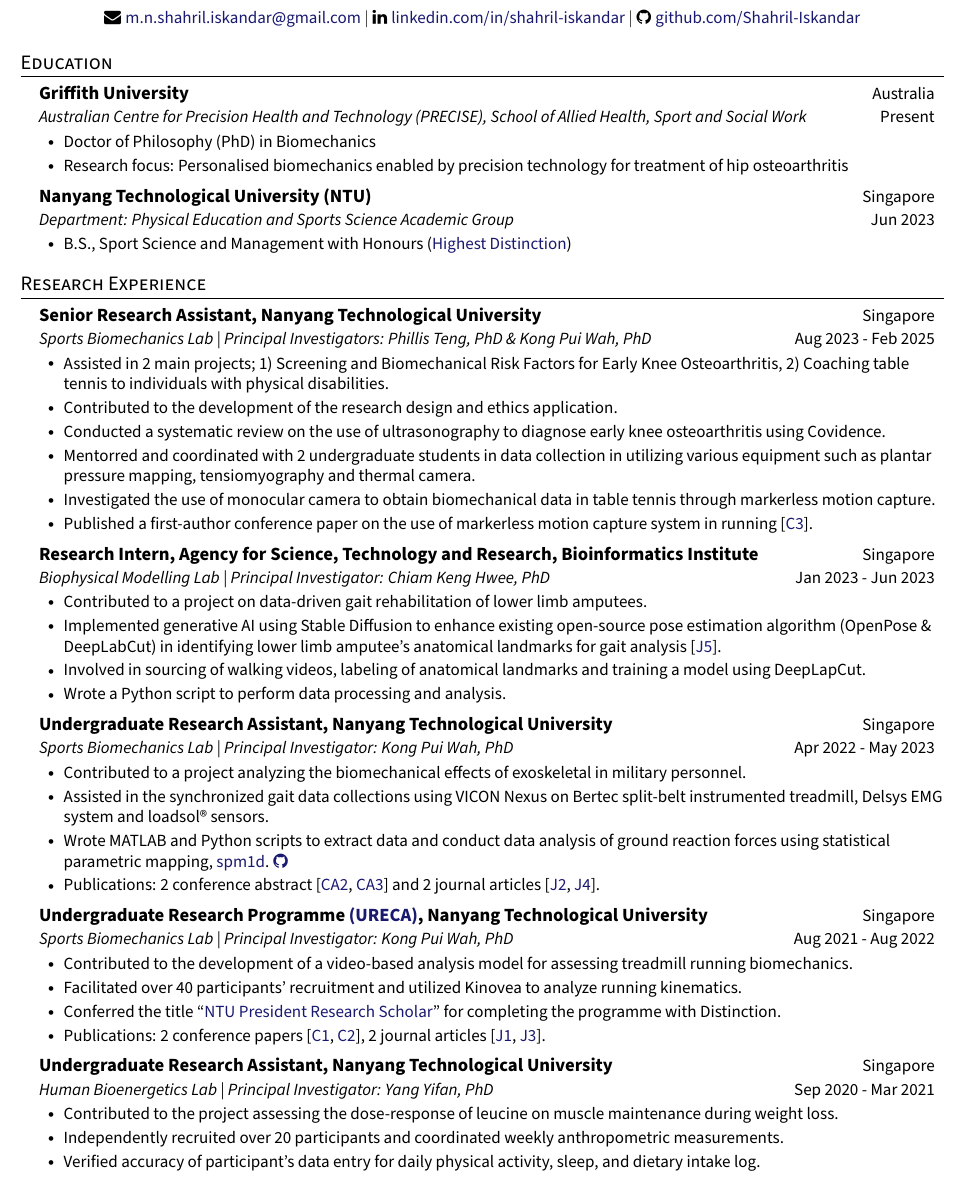
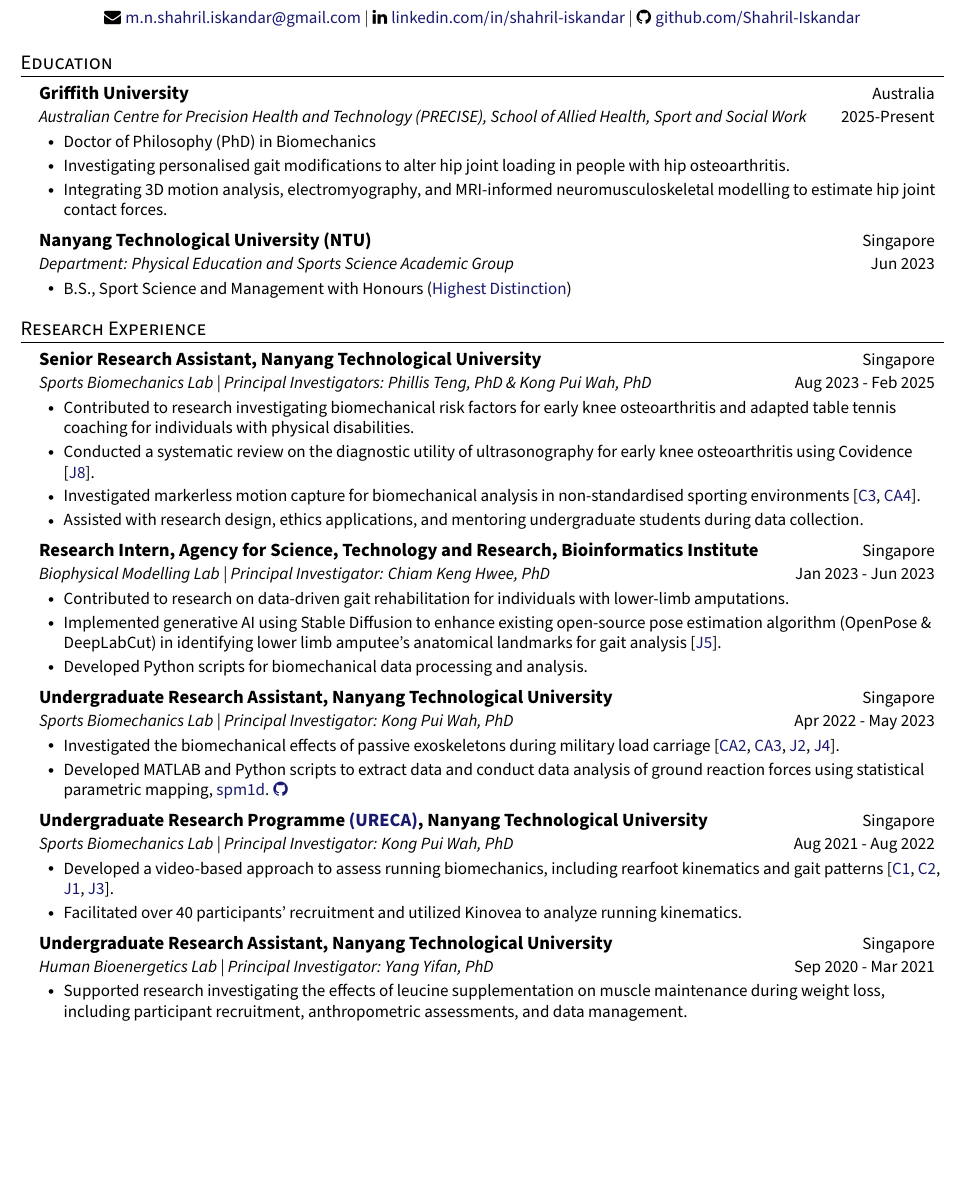
Before and after one commit to Shahril-Iskandar/personal-cv, a LaTeX document (main.tex, which reads mypreamble.sty, sections/education.tex, sections/research_experience.tex): part of page 1 of 3, cut so that both start at the same text, the shorter picture padded with empty space. Compiled offline with pdfLaTeX.

Commit message:
Update CV: revise awards, education, and research experience sections for clarity and accuracy; update footer date

```diff
--- a/mypreamble.sty
+++ b/mypreamble.sty
@@ -64,7 +64,7 @@
 \addtolength{\textheight}{1.0in}
 
 \setlength{\headwidth}{\textwidth}
-\fancyfoot[R]{\textcolor{lightgray}{\fontsize{8}{10}\selectfont Updated: 30 Oct 2025}} % See if can make it lighter
+\fancyfoot[R]{\textcolor{lightgray}{\fontsize{8}{10}\selectfont Updated: 20 Oct 2026}} % See if can make it lighter
 \urlstyle{same}
 
 \raggedbottom
--- a/sections/education.tex
+++ b/sections/education.tex
@@ -6,10 +6,13 @@
   \resumeSubHeadingListStart
     \resumeEducationHeading
     {Griffith University}{Australia}
-    {Australian Centre for Precision Health and Technology (PRECISE), School of Allied Health, Sport and Social Work}{Present}
+    {Australian Centre for Precision Health and Technology (PRECISE), School of Allied Health, Sport and Social Work}{2025-Present}
       \resumeItemListStart
           \resumeItem{Doctor of Philosophy (PhD) in Biomechanics}
-          \resumeItem{Research focus: Personalised biomechanics enabled by precision technology for treatment of hip osteoarthritis}
+          % \resumeItem{Research focus: Personalised biomechanics enabled by precision technology for treatment of hip osteoarthritis}
+          \resumeItem{Investigating personalised gait modifications to alter hip joint loading in people with hip osteoarthritis.}
+          \resumeItem{Integrating 3D motion analysis, electromyography, and MRI-informed neuromusculoskeletal modelling to estimate hip joint contact forces.}
+          % \resumeItem{Developing a personalised gait retraining program to modify hip joint loading in people with hip osteoarthritis.}
       \resumeItemListEnd
 
     \resumeEducationHeading
--- a/sections/research_experience.tex
+++ b/sections/research_experience.tex
@@ -8,25 +8,26 @@
       {Senior Research Assistant, Nanyang Technological University}{Singapore}
       {Sports Biomechanics Lab | Principal Investigators: Phillis Teng, PhD \& Kong Pui Wah, PhD}{Aug 2023 - Feb 2025}
         \resumeItemListStart
-            \resumeItem{Assisted in 2 main projects; 1) Screening and Biomechanical Risk Factors for Early Knee Osteoarthritis, 2) Coaching table tennis to individuals with physical disabilities.}
-            \resumeItem{Contributed to the development of the research design and ethics application.}
+            \resumeItem{Contributed to research investigating biomechanical risk factors for early knee osteoarthritis and adapted table tennis coaching for individuals with physical disabilities.}
+            % \resumeItem{Contributed to the development of the research design and ethics application.}
             % \resumeItem{The project aims to develop a novel screening method to identify biomechanical markers for recreational runners identified to be at risk of early knee osteoarthriti.s}
-            \resumeItem{Conducted a systematic review on the use of ultrasonography to diagnose early knee osteoarthritis using Covidence.}
-            \resumeItem{Mentorred and coordinated with 2 undergraduate students in data collection in utilizing various equipment such as plantar pressure mapping, tensiomyography and thermal camera.}
+            \resumeItem{Conducted a systematic review on the diagnostic utility of ultrasonography for early knee osteoarthritis using Covidence [\textcolor{MidnightBlue}{J\ref{article: smar}}].}
             % \resumeItem{Developing a R script to automatically create different mask region of the foot after obtaining data from Novel Pedar insoles.}
             % \resumeItem{Facilitating recruitment of participants and data analysis.}
-            \resumeItem{Investigated the use of monocular camera to obtain biomechanical data in table tennis through markerless motion capture.}
-            \resumeItem{Published a first-author conference paper on the use of markerless motion capture system in running [\textcolor{MidnightBlue}{C\ref{conference: isbs2024opencap}}].}
+            % \resumeItem{Investigated the use of monocular camera to obtain biomechanical data in table tennis through markerless motion capture.}
+            % \resumeItem{Published a first-author conference paper on the use of markerless motion capture system in running [\textcolor{MidnightBlue}{C\ref{conference: isbs2024opencap}}].}
+            \resumeItem{Investigated markerless motion capture for biomechanical analysis in non-standardised sporting environments [\textcolor{MidnightBlue}{C\ref{conference: isbs2024opencap}}, \textcolor{MidnightBlue}{CA\ref{conference_abstract: assbTableTennisMarkerless}}].}
+            \resumeItem{Assisted with research design, ethics applications, and mentoring undergraduate students during data collection.}
         \resumeItemListEnd
 
     \resumeSubheading % “Data-driven gait rehabilitation of amputees”
       {Research Intern, Agency for Science, Technology and Research, Bioinformatics Institute}{Singapore}
       {Biophysical Modelling Lab | Principal Investigator: Chiam Keng Hwee, PhD}{Jan 2023 - Jun 2023}
         \resumeItemListStart
-            \resumeItem{Contributed to a project on data-driven gait rehabilitation of lower limb amputees.}
+            \resumeItem{Contributed to research on data-driven gait rehabilitation for individuals with lower-limb amputations.}
             \resumeItem{Implemented generative AI using Stable Diffusion to enhance existing open-source pose estimation algorithm (OpenPose \& DeepLabCut) in identifying lower limb amputee's anatomical landmarks for gait analysis [\textcolor{MidnightBlue}{J\ref{article: diffusion_openpose}}].}
-            \resumeItem{Involved in sourcing of walking videos, labeling of anatomical landmarks and training a model using DeepLapCut.}
-            \resumeItem{Wrote a Python script to perform data processing and analysis.}
+            % \resumeItem{Involved in sourcing of walking videos, labeling of anatomical landmarks and training a model using DeepLapCut.}
+            \resumeItem{Developed Python scripts for biomechanical data processing and analysis.}
             % \resumeItem{Related publication: P\ref{article: astar internship}}
         \resumeItemListEnd
 
@@ -34,10 +35,10 @@
       {Undergraduate Research Assistant, Nanyang Technological University}{Singapore}
       {Sports Biomechanics Lab | Principal Investigator: Kong Pui Wah, PhD}{Apr 2022 - May 2023}
         \resumeItemListStart
-            \resumeItem{Contributed to a project analyzing the biomechanical effects of exoskeletal in military personnel.}
-            \resumeItem{Assisted in the synchronized gait data collections using VICON Nexus on Bertec split-belt instrumented treadmill, Delsys EMG system and loadsol® sensors.}
-            \resumeItem{Wrote MATLAB and Python scripts to extract data and conduct data analysis of ground reaction forces using statistical parametric mapping, \href{https://spm1d.org/}{spm1d}. \href{https://github.com/Shahril-Iskandar/publication-exoskeleton}{\faGithub}}
-            \resumeItem{Publications: 2 conference abstract [\textcolor{MidnightBlue}{CA\ref{conference_abstract: assbLoadsolValidation}}, \textcolor{MidnightBlue}{CA\ref{conference_abstract: cherylMilitary}}] and 2 journal articles [\textcolor{MidnightBlue}{J\ref{article: sensors validation exoskeletal}}, \textcolor{MidnightBlue}{J\ref{article: spm exoskeleton}}].}
+            \resumeItem{Investigated the biomechanical effects of passive exoskeletons during military load carriage [\textcolor{MidnightBlue}{CA\ref{conference_abstract: assbLoadsolValidation}}, \textcolor{MidnightBlue}{CA\ref{conference_abstract: cherylMilitary}}, \textcolor{MidnightBlue}{J\ref{article: sensors validation exoskeletal}}, \textcolor{MidnightBlue}{J\ref{article: spm exoskeleton}}].}
+            % \resumeItem{Assisted in the synchronized gait data collections using VICON Nexus on Bertec split-belt instrumented treadmill, Delsys EMG system and loadsol® sensors.}
+            \resumeItem{Developed MATLAB and Python scripts to extract data and conduct data analysis of ground reaction forces using statistical parametric mapping, \href{https://spm1d.org/}{spm1d}. \href{https://github.com/Shahril-Iskandar/publication-exoskeleton}{\faGithub}}
+            % \resumeItem{Publications: 2 conference abstract [\textcolor{MidnightBlue}{CA\ref{conference_abstract: assbLoadsolValidation}}, \textcolor{MidnightBlue}{CA\ref{conference_abstract: cherylMilitary}}] and 2 journal articles [\textcolor{MidnightBlue}{J\ref{article: sensors validation exoskeletal}}, \textcolor{MidnightBlue}{J\ref{article: spm exoskeleton}}].}
             % \resumeItem{{Presented findings at an academic conference [\textcolor{MidnightBlue}{CP\ref{conference_pre: assb2023}}], co-authored a journal article [\textcolor{MidnightBlue}{J\ref{article: sensors validation exoskeletal}}]} and in preparation for another manuscript [\textcolor{MidnightBlue}{P\ref{article: spm exoskeleton}}].}
         \resumeItemListEnd
 
@@ -60,20 +61,21 @@
       {Undergraduate Research Programme  \href{https://www.ntu.edu.sg/education/undergraduate-research-experience-on-campus-(ureca)}{(URECA)}, Nanyang Technological University}{Singapore}
       {Sports Biomechanics Lab | Principal Investigator: Kong Pui Wah, PhD}{Aug 2021 - Aug 2022}
         \resumeItemListStart
-            \resumeItem{Contributed to the development of a video-based analysis model for assessing treadmill running biomechanics.}
+            \resumeItem{Developed a video-based approach to assess running biomechanics, including rearfoot kinematics and gait patterns [\textcolor{MidnightBlue}{C\ref{conference: isbs2022}}, \textcolor{MidnightBlue}{C\ref{conference: isbs2024raystudy}}, \textcolor{MidnightBlue}{J\ref{article: paah foot morphology}}, \textcolor{MidnightBlue}{J\ref{article: frontiers crossover gait}}].}
             \resumeItem{Facilitated over 40 participants' recruitment and utilized Kinovea to analyze running kinematics.}
-            \resumeItem{Conferred the title “\href{https://drive.google.com/file/d/1Ut1poXJ_C8lSSeckPBVFy2DgOusebh7V/view?usp=sharing}{NTU President Research Scholar}” for completing the programme with Distinction.}
-            \resumeItem{Publications: 2 conference papers [\textcolor{MidnightBlue}{C\ref{conference: isbs2022}}, \textcolor{MidnightBlue}{C\ref{conference: isbs2024raystudy}}], 2 journal articles [\textcolor{MidnightBlue}{J\ref{article: paah foot morphology}}, \textcolor{MidnightBlue}{J\ref{article: frontiers crossover gait}}].}
+            % \resumeItem{Conferred the title “\href{https://drive.google.com/file/d/1Ut1poXJ_C8lSSeckPBVFy2DgOusebh7V/view?usp=sharing}{NTU President Research Scholar}” for completing the programme with Distinction.}
+            % \resumeItem{Publications: 2 conference papers [\textcolor{MidnightBlue}{C\ref{conference: isbs2022}}, \textcolor{MidnightBlue}{C\ref{conference: isbs2024raystudy}}], 2 journal articles [\textcolor{MidnightBlue}{J\ref{article: paah foot morphology}}, \textcolor{MidnightBlue}{J\ref{article: frontiers crossover gait}}].}
         \resumeItemListEnd
 
     \resumeSubheading % Dose-response of leucine on muscle maintenance during weight loss
       {Undergraduate Research Assistant, Nanyang Technological University}{Singapore}
       {Human Bioenergetics Lab | Principal Investigator: Yang Yifan, PhD}{Sep 2020 - Mar 2021}
         \resumeItemListStart
-            \resumeItem{Contributed to the project assessing the dose-response of leucine on muscle maintenance during weight loss.}
-            \resumeItem{Independently recruited over 20 participants and coordinated weekly anthropometric measurements.} % 18 participants
+        \resumeItem{Supported research investigating the effects of leucine supplementation on muscle maintenance during weight loss, including participant recruitment, anthropometric assessments, and data management.}
+            % \resumeItem{Contributed to the project assessing the dose-response of leucine on muscle maintenance during weight loss.}
+            % \resumeItem{Independently recruited over 20 participants and coordinated weekly anthropometric measurements.} % 18 participants
             % \resumeItem{Provided clear explanations of DEXA scan results to participants.}
-            \resumeItem{Verified accuracy of participant's data entry for daily physical activity, sleep, and dietary intake log.}
+            % \resumeItem{Verified accuracy of participant's data entry for daily physical activity, sleep, and dietary intake log.}
         \resumeItemListEnd
 
     % \resumeSubheading
```
Also changed, not shown: sections/awards.tex (+7 -4 lines), main.pdf, 1 other file.
